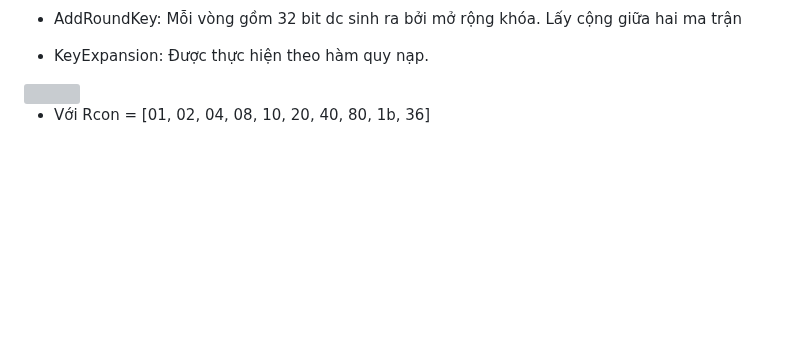
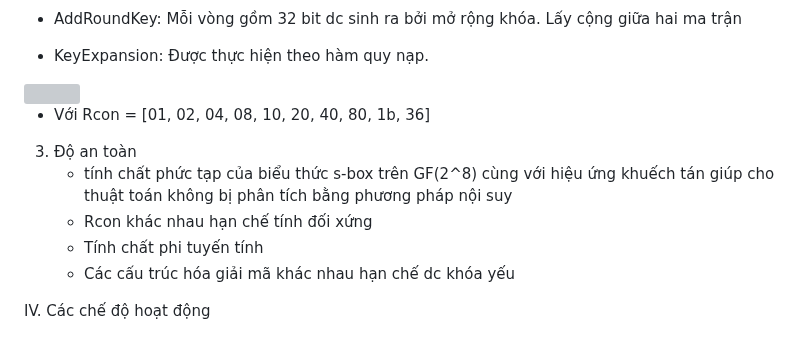
Before and after one commit to MinhFanBoy/CTF, a Markdown page: Nhập môn mật mã học/Buổi 3/Bài 3:AES.md, the part around the change. GitHub-like rendering; blank space fills up the shorter version; grey boxes are pictures that could not be loaded.

```diff
--- a/Nhập môn mật mã học/Buổi 3/Bài 3:AES.md
+++ b/Nhập môn mật mã học/Buổi 3/Bài 3:AES.md
@@ -71,7 +71,15 @@ III. Tiêu chuẩn mã
    + KeyExpansion: Được thực hiện theo hàm quy nạp.
 
 <picture>
-   <img src="https://lilthawg29.files.wordpress.com/2021/09/image-244.png?w=1024" width="70%" heigth="70%"
+   <img src="https://lilthawg29.files.wordpress.com/2021/09/image-245.png?w=1024" width="70%" heigth="70%"
 </picture>
 
    + Với Rcon = [01, 02, 04, 08, 10, 20, 40, 80, 1b, 36]
+
+3. Độ an toàn
+   + tính chất phức tạp của biểu thức s-box trên GF(2^8) cùng với hiệu ứng khuếch tán giúp cho thuật toán không bị phân tích bằng phương pháp nội suy
+   + Rcon khác nhau hạn chế tính đối xứng
+   + Tính chất phi tuyến tính
+   + Các cấu trúc hóa giải mã khác nhau hạn chế dc khóa yếu
+
+IV. Các chế độ hoạt động
```
